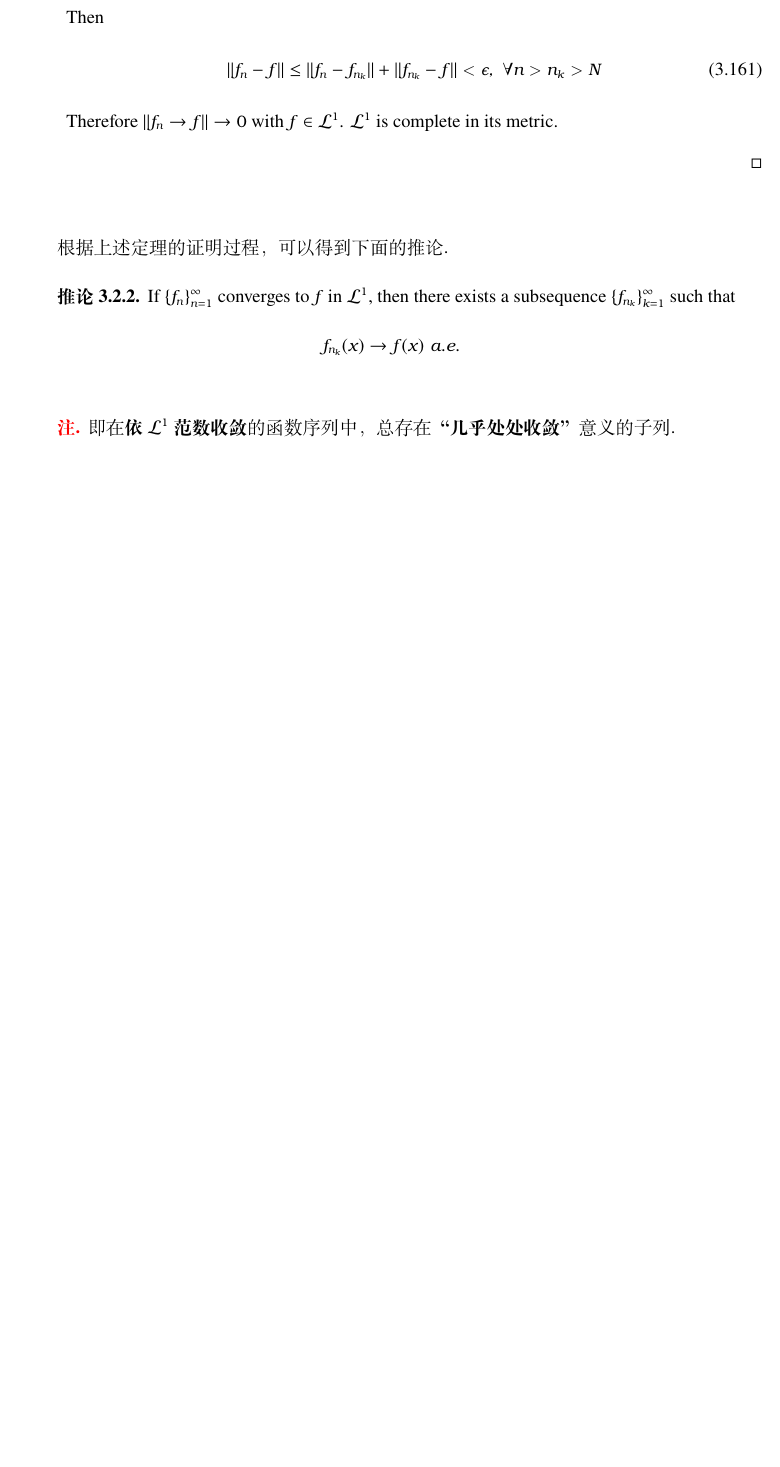
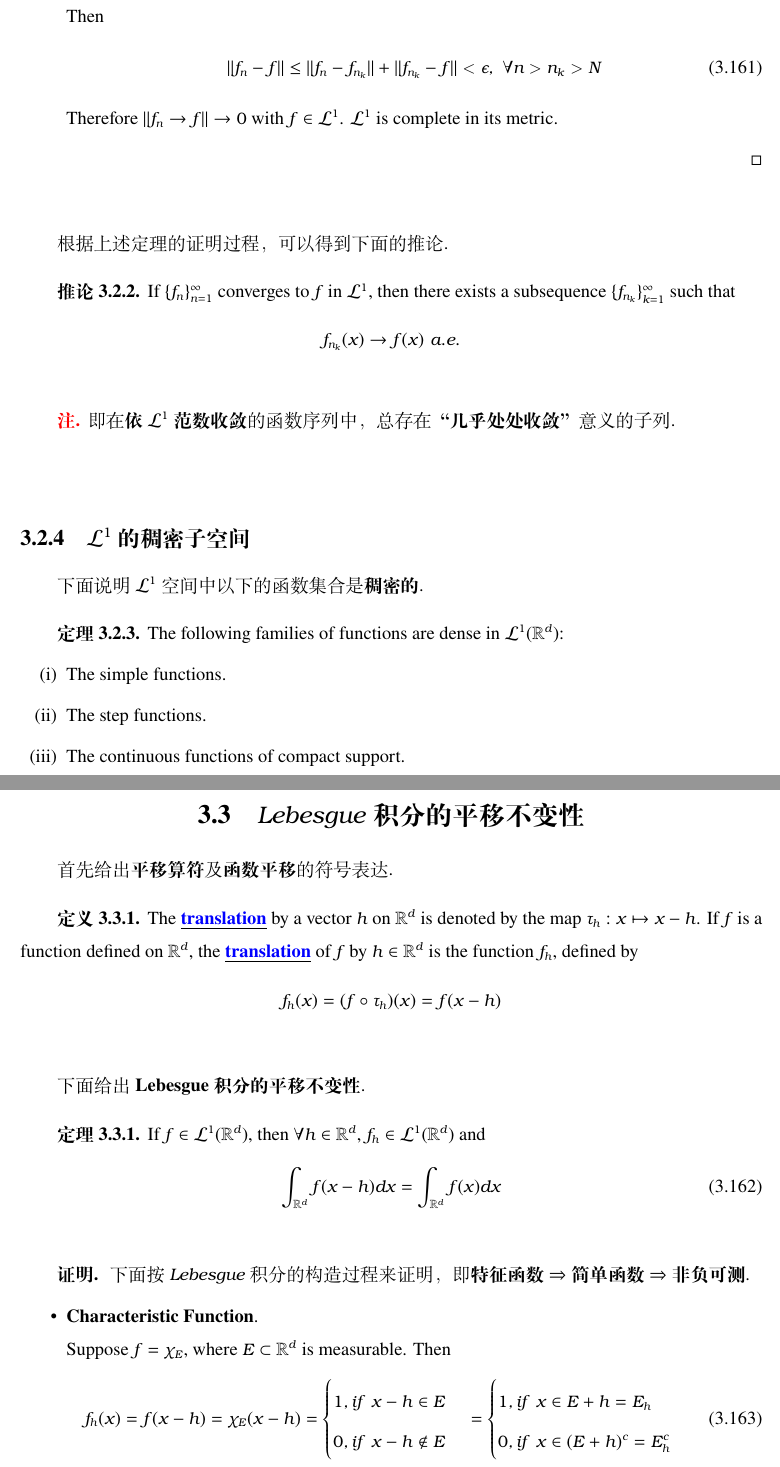
Before and after one commit to TW233/Real-Analysis, a LaTeX book (Stein/main.tex, which reads Stein/chap3/chap.tex): part of page 65 of 65 before the commit and two parts of pages 65 and 66 of 69 after it, the two joined at a grey line, cut so that both start at the same text, the shorter picture padded with empty space. Compiled offline with XeLaTeX.

Commit message:
Add files via upload

```diff
--- a/Stein/chap3/chap.tex
+++ b/Stein/chap3/chap.tex
@@ -1298,3 +1298,15 @@
 		\end{rmk}
 	\end{corollary}
 
+\vspace{2em}
+\subsection{$\mathcal{L}^1$ 的稠密子空间}
+	下面说明$\mathcal{L}^1$ 空间中以下的函数集合是\textbf{稠密的}.
+	\begin{thm}\label{thm 3.2.3}
+		The following families of functions are dense in $\mathcal{L}^{1}(\R^d)$:
+		\begin{enumerate}
+			\item[(\rmnum{1})]The simple functions.
+
+			\item[(\rmnum{2})]The step functions.
+
+			\item[(\rmnum{3})]The continuous functions of compact support.
+		\end{enumerate}
@@ -1300,0 +1321,35 @@
+\section{$Lebesgue$ 积分的平移不变性}
+	首先给出\textbf{平移算符}及\textbf{函数平移}的符号表达.
+	\begin{defn}\label{def 3.3.1}
+		The \underline{\textcolor{blue}{\textbf{translation}}} by a vector $h$ on $\R^d$ is denoted by the map $\tau_h : x \mapsto x - h$. If $f$ is a function defined on $\R^d$, the \underline{\textcolor{blue}{\textbf{translation}}} of $f$ by $h \in \R^d$ is the function $f_h$, defined by
+		\begin{center}
+			$f_{h}(x) = (f \circ \tau_h)(x) = f(x - h)$
+		\end{center}
+	\end{defn}
+
+	\vspace{2em}
+	下面给出\textbf{Lebesgue 积分的平移不变性}.
+	\begin{thm}\label{thm 3.3.1}
+		If $f \in \mathcal{L}^{1}(\R^d)$, then $\forall h \in \R^d$, $f_h \in \mathcal{L}^{1}(\R^d)$ and
+		\begin{align}
+			\int_{\R^d}{f(x - h) dx} = \int_{\R^d}{f(x) dx}
+		\end{align}
+
+		\vspace{2em}
+		\begin{proof}
+			下面按$Lebesgue$ 积分的构造过程来证明，即\textbf{特征函数}$\Rightarrow$ \textbf{简单函数}$\Rightarrow$ \textbf{非负可测}.
+			\begin{itemize}
+				\item \textbf{Characteristic Function}. \\
+				Suppose $f = \chi_E$, where $E \subset \R^d$ is measurable. Then
+				\begin{align}
+					f_{h}(x) = f(x - h) = \chi_{E}(x - h) =
+					\begin{cases}
+						1 , if \,\, x - h \in E \\
+						0 , if \,\, x - h \notin E
+					\end{cases}
+				 	=
+				 	\begin{cases}
+				 		1 , if \,\, x \in E + h = E_h \\
+				 		0 , if \,\, x \in (E + h)^c = E_{h}^c
+				 	\end{cases}
+				\end{align}
@@ -1300,0 +1376,2 @@
+					\int_{\R^d}{\varphi_n} = \int_{\R^d}{(\varphi_n)_h} \to \int_{\R^d}{f_h} \,\, as \,\, n \to \infty
+				\end{align}
```
Also changed, not shown: Stein/main.pdf, Stein/chap3/chap.tex (83 more changed lines), 6 other files.
